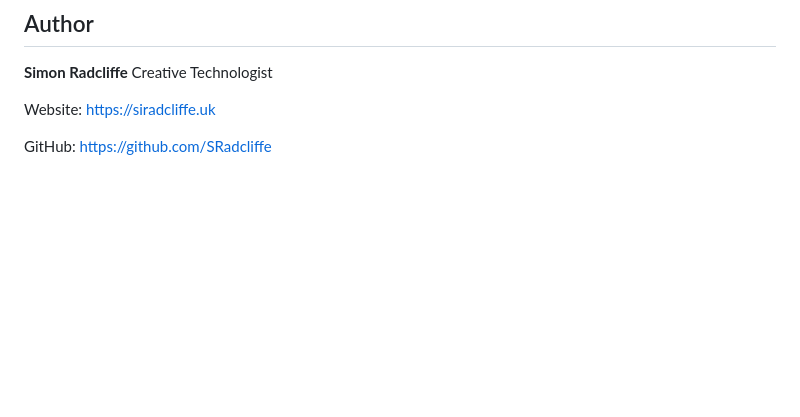
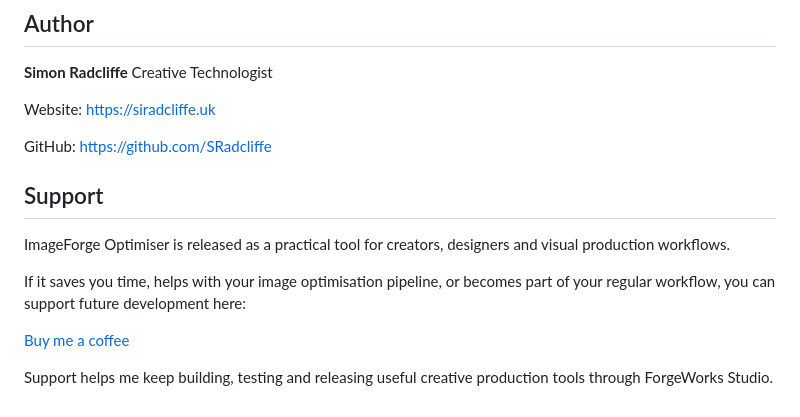
Before and after one commit to SRadcliffe/imageforge-optimiser, a Markdown page: README.md, the part around the change. GitHub-like rendering; blank space fills up the shorter version.

Commit message:
Update README support link

```diff
--- a/README.md
+++ b/README.md
@@ -242,3 +242,13 @@ Creative Technologist
 Website: https://siradcliffe.uk
 
 GitHub: https://github.com/SRadcliffe
+
+## Support
+
+ImageForge Optimiser is released as a practical tool for creators, designers and visual production workflows.
+
+If it saves you time, helps with your image optimisation pipeline, or becomes part of your regular workflow, you can support future development here:
+
+[Buy me a coffee](https://buymeacoffee.com/sradcliffe)
+
+Support helps me keep building, testing and releasing useful creative production tools through ForgeWorks Studio.
```
